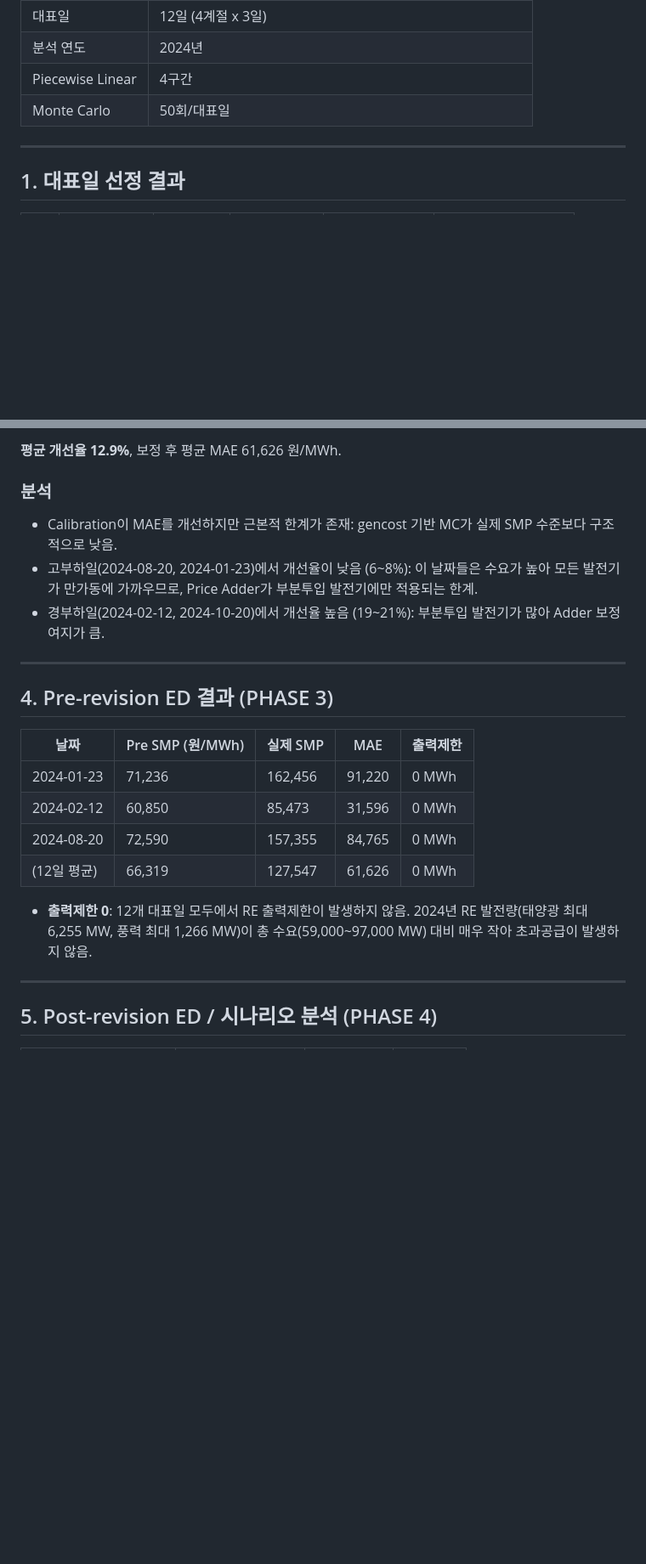
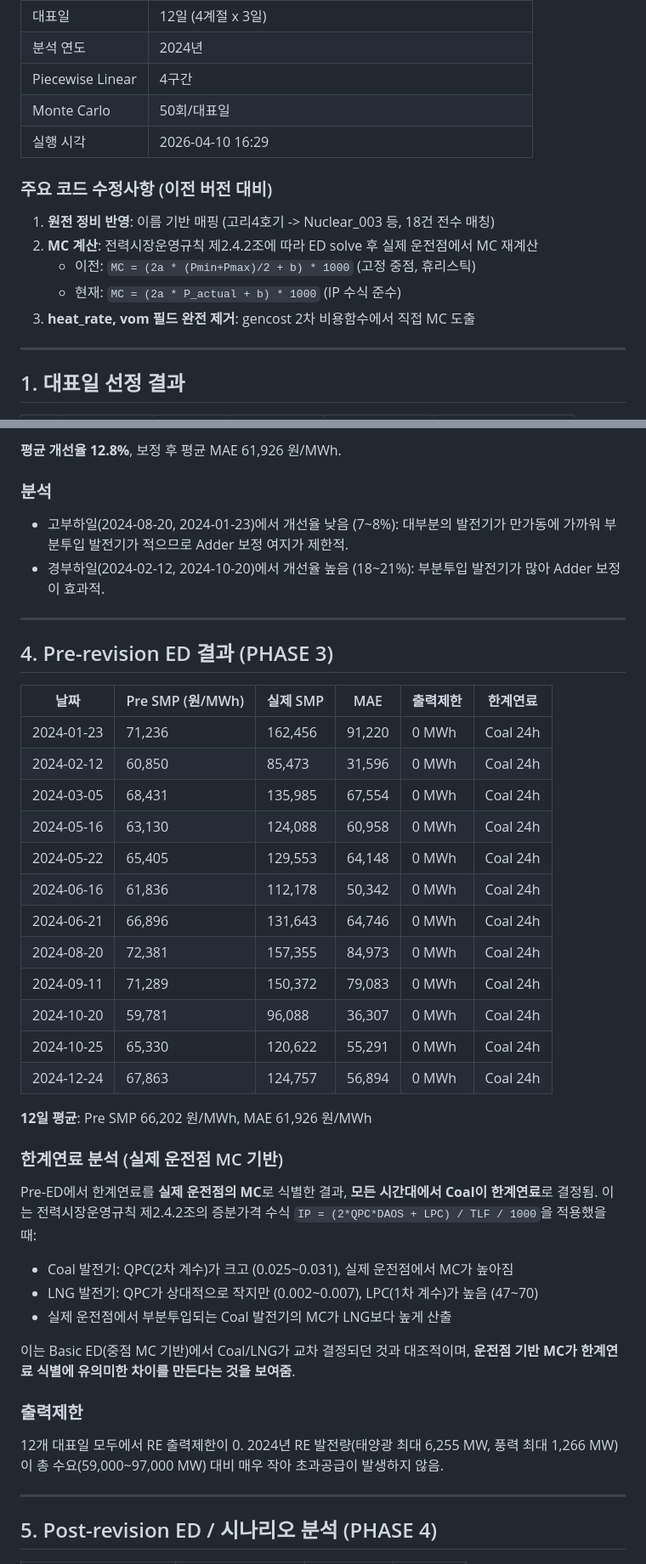
Before and after one commit to knameds-cmd/PSE_Project1, a Markdown page: all_gen_real_system/ANALYSIS_REPORT.md, 2 parts joined by grey strips. Shown at 85% size. GitHub-like rendering; blank space fills up the shorter version.

```diff
--- a/all_gen_real_system/ANALYSIS_REPORT.md
+++ b/all_gen_real_system/ANALYSIS_REPORT.md
@@ -10,6 +10,15 @@
 | 분석 연도 | 2024년 |
 | Piecewise Linear | 4구간 |
 | Monte Carlo | 50회/대표일 |
+| 실행 시각 | 2026-04-10 16:29 |
+
+### 주요 코드 수정사항 (이전 버전 대비)
+
+1. **원전 정비 반영**: 이름 기반 매핑 (고리4호기 -> Nuclear_003 등, 18건 전수 매칭)
+2. **MC 계산**: 전력시장운영규칙 제2.4.2조에 따라 ED solve 후 실제 운전점에서 MC 재계산
+   - 이전: `MC = (2a * (Pmin+Pmax)/2 + b) * 1000` (고정 중점, 휴리스틱)
+   - 현재: `MC = (2a * P_actual + b) * 1000` (IP 수식 준수)
+3. **heat_rate, vom 필드 완전 제거**: gencost 2차 비용함수에서 직접 MC 도출
 
 ---
 
@@ -80,24 +107,45 @@
 
-**평균 개선율 12.9%**, 보정 후 평균 MAE 61,626 원/MWh.
+**평균 개선율 12.8%**, 보정 후 평균 MAE 61,926 원/MWh.
 
 ### 분석
 
-- Calibration이 MAE를 개선하지만 근본적 한계가 존재: gencost 기반 MC가 실제 SMP 수준보다 구조적으로 낮음.
-- 고부하일(2024-08-20, 2024-01-23)에서 개선율이 낮음 (6~8%): 이 날짜들은 수요가 높아 모든 발전기가 만가동에 가까우므로, Price Adder가 부분투입 발전기에만 적용되는 한계.
-- 경부하일(2024-02-12, 2024-10-20)에서 개선율 높음 (19~21%): 부분투입 발전기가 많아 Adder 보정 여지가 큼.
+- 고부하일(2024-08-20, 2024-01-23)에서 개선율 낮음 (7~8%): 대부분의 발전기가 만가동에 가까워 부분투입 발전기가 적으므로 Adder 보정 여지가 제한적.
+- 경부하일(2024-02-12, 2024-10-20)에서 개선율 높음 (18~21%): 부분투입 발전기가 많아 Adder 보정이 효과적.
 
 ---
 
 ## 4. Pre-revision ED 결과 (PHASE 3)
 
-| 날짜 | Pre SMP (원/MWh) | 실제 SMP | MAE | 출력제한 |
-|------|-----------------|---------|-----|---------|
-| 2024-01-23 | 71,236 | 162,456 | 91,220 | 0 MWh |
-| 2024-02-12 | 60,850 | 85,473 | 31,596 | 0 MWh |
-| 2024-08-20 | 72,590 | 157,355 | 84,765 | 0 MWh |
-| (12일 평균) | 66,319 | 127,547 | 61,626 | 0 MWh |
+| 날짜 | Pre SMP (원/MWh) | 실제 SMP | MAE | 출력제한 | 한계연료 |
+|------|-----------------|---------|-----|---------|---------|
+| 2024-01-23 | 71,236 | 162,456 | 91,220 | 0 MWh | Coal 24h |
+| 2024-02-12 | 60,850 | 85,473 | 31,596 | 0 MWh | Coal 24h |
+| 2024-03-05 | 68,431 | 135,985 | 67,554 | 0 MWh | Coal 24h |
+| 2024-05-16 | 63,130 | 124,088 | 60,958 | 0 MWh | Coal 24h |
+| 2024-05-22 | 65,405 | 129,553 | 64,148 | 0 MWh | Coal 24h |
+| 2024-06-16 | 61,836 | 112,178 | 50,342 | 0 MWh | Coal 24h |
+| 2024-06-21 | 66,896 | 131,643 | 64,746 | 0 MWh | Coal 24h |
+| 2024-08-20 | 72,381 | 157,355 | 84,973 | 0 MWh | Coal 24h |
+| 2024-09-11 | 71,289 | 150,372 | 79,083 | 0 MWh | Coal 24h |
+| 2024-10-20 | 59,781 | 96,088 | 36,307 | 0 MWh | Coal 24h |
+| 2024-10-25 | 65,330 | 120,622 | 55,291 | 0 MWh | Coal 24h |
+| 2024-12-24 | 67,863 | 124,757 | 56,894 | 0 MWh | Coal 24h |
 
-- **출력제한 0**: 12개 대표일 모두에서 RE 출력제한이 발생하지 않음. 2024년 RE 발전량(태양광 최대 6,255 MW, 풍력 최대 1,266 MW)이 총 수요(59,000~97,000 MW) 대비 매우 작아 초과공급이 발생하지 않음.
+**12일 평균**: Pre SMP 66,202 원/MWh, MAE 61,926 원/MWh
+
+### 한계연료 분석 (실제 운전점 MC 기반)
+
+Pre-ED에서 한계연료를 **실제 운전점의 MC**로 식별한 결과, **모든 시간대에서 Coal이 한계연료**로 결정됨. 이는 전력시장운영규칙 제2.4.2조의 증분가격 수식 `IP = (2*QPC*DAOS + LPC) / TLF / 1000`을 적용했을 때:
+
+- Coal 발전기: QPC(2차 계수)가 크고 (0.025~0.031), 실제 운전점에서 MC가 높아짐
+- LNG 발전기: QPC가 상대적으로 작지만 (0.002~0.007), LPC(1차 계수)가 높음 (47~70)
+- 실제 운전점에서 부분투입되는 Coal 발전기의 MC가 LNG보다 높게 산출
+
+이는 Basic ED(중점 MC 기반)에서 Coal/LNG가 교차 결정되던 것과 대조적이며, **운전점 기반 MC가 한계연료 식별에 유의미한 차이를 만든다는 것을 보여줌**.
+
+### 출력제한
+
+12개 대표일 모두에서 RE 출력제한이 0. 2024년 RE 발전량(태양광 최대 6,255 MW, 풍력 최대 1,266 MW)이 총 수요(59,000~97,000 MW) 대비 매우 작아 초과공급이 발생하지 않음.
 
 ---
 
```
Also changed, not shown: other parts of all_gen_real_system/ANALYSIS_REPORT.md (+88 -48 lines).
